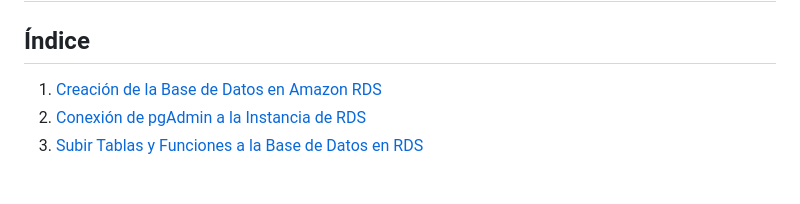
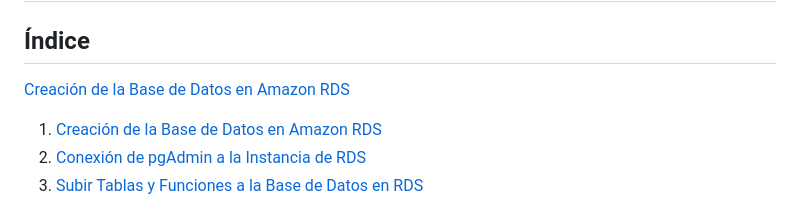
Before and after one commit to eddyarias/Fork_PIS_20_02_AGENTES_IA, a Markdown page: ExtraerDatosServicios/Manual Despliegue BD en RDS y consumir con lambda y api gateway/Despliegue BD en RDS y consumir con lambda y api g.md, the part around the change. GitHub-like rendering; blank space fills up the shorter version.

```diff
--- a/ExtraerDatosServicios/Manual Despliegue BD en RDS y consumir con lambda y api gateway/Despliegue BD en RDS y consumir con lambda y api g.md
+++ b/ExtraerDatosServicios/Manual Despliegue BD en RDS y consumir con lambda y api gateway/Despliegue BD en RDS y consumir con lambda y api g.md
@@ -1,6 +1,7 @@
 # Despliegue de Base de Datos en RDS y Consumo con Lambda y API Gateway
 
 ## Índice
+[Creación de la Base de Datos en Amazon RDS](../accidents_quito.csv)
 
 1. [Creación de la Base de Datos en Amazon RDS](#creación-de-la-base-de-datos-en-amazon-rds)
 2. [Conexión de pgAdmin a la Instancia de RDS](#conexión-de-pgadmin-a-la-instancia-de-rds)
```
